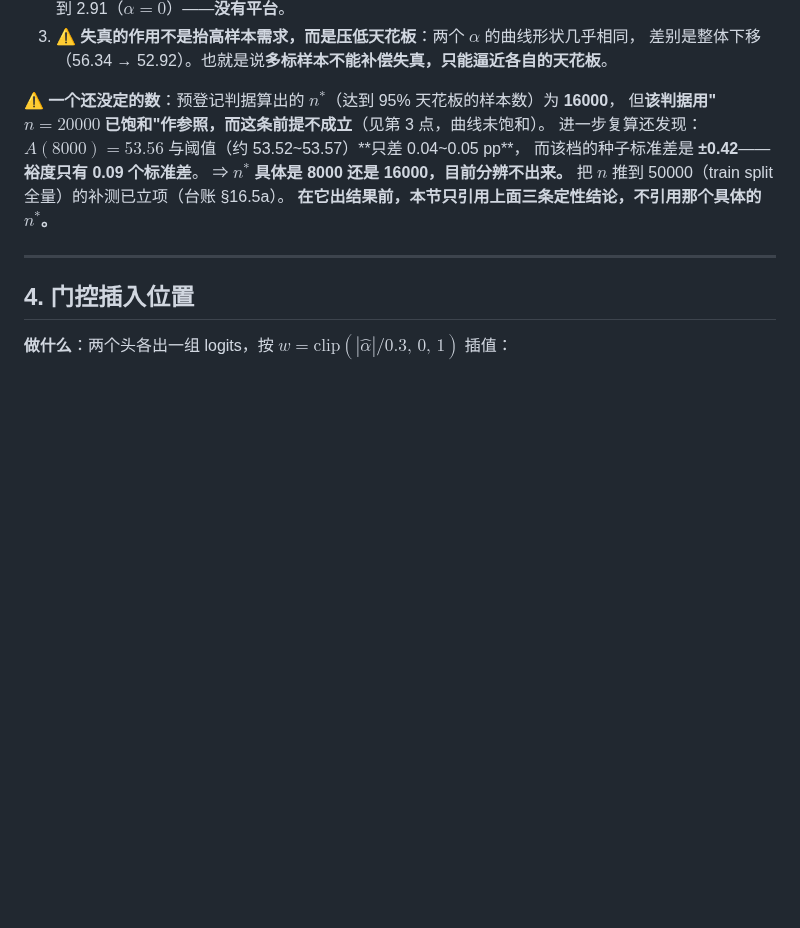
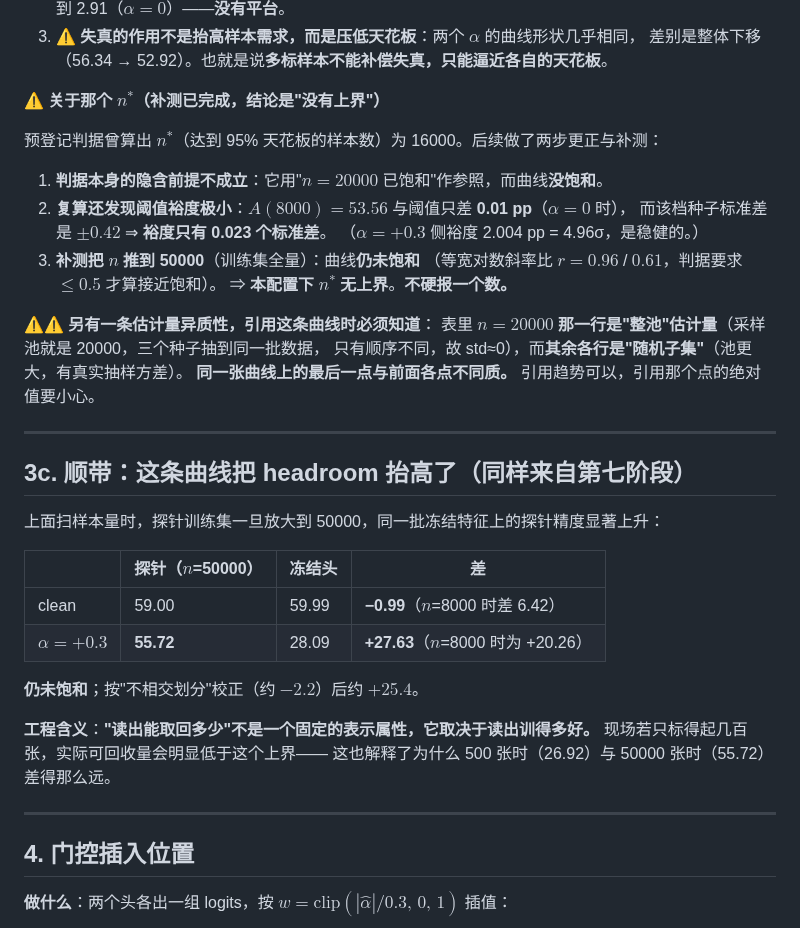
Before and after one commit to DREAMERhyh/2026-Inno-CIM-UCAS-competition, a Markdown page: deploy_notes.md, the part around the change. Rendered like a GitHub page; blank space fills up the shorter version.

```diff
--- a/deploy_notes.md
+++ b/deploy_notes.md
@@ -111,13 +111,39 @@ $R^2$ 在加 MaxPool 的主干上会掉到 0.83 —— 因为池化把一部分
 3. **⚠ 失真的作用不是抬高样本需求，而是压低天花板**：两个 $\alpha$ 的曲线形状几乎相同，
    差别是整体下移（56.34 → 52.92）。也就是说**多标样本不能补偿失真，只能逼近各自的天花板**。
 
-**⚠ 一个还没定的数**：预登记判据算出的 $n^*$（达到 95% 天花板的样本数）为 **16000**，
-但**该判据用"$n=20000$ 已饱和"作参照，而这条前提不成立**（见第 3 点，曲线未饱和）。
-进一步复算还发现：$A(8000)=53.56$ 与阈值（约 53.52~53.57）**只差 0.04~0.05 pp**，
-而该档的种子标准差是 **±0.42**——**裕度只有 0.09 个标准差**。
-⇒ **$n^*$ 具体是 8000 还是 16000，目前分辨不出来。**
-把 $n$ 推到 50000（train split 全量）的补测已立项（台账 §16.5a）。
-**在它出结果前，本节只引用上面三条定性结论，不引用那个具体的 $n^*$。**
+**⚠ 关于那个 $n^*$（补测已完成，结论是"没有上界"）**
+
+预登记判据曾算出 $n^*$（达到 95% 天花板的样本数）为 16000。后续做了两步更正与补测：
+
+1. **判据本身的隐含前提不成立**：它用"$n=20000$ 已饱和"作参照，而曲线**没饱和**。
+2. **复算还发现阈值裕度极小**：$A(8000)=53.56$ 与阈值只差 **0.01 pp**（$\alpha=0$ 时），
+   而该档种子标准差是 $\pm0.42$ ⇒ **裕度只有 0.023 个标准差**。
+   （$\alpha=+0.3$ 侧裕度 2.004 pp = 4.96σ，是稳健的。）
+3. **补测把 $n$ 推到 50000**（训练集全量）：曲线**仍未饱和**
+   （等宽对数斜率比 $r = 0.96$ / $0.61$，判据要求 $\le0.5$ 才算接近饱和）。
+   ⇒ **本配置下 $n^*$ 无上界**。**不硬报一个数。**
+
+**⚠⚠ 另有一条估计量异质性，引用这条曲线时必须知道**：
+表里 **$n=20000$ 那一行是"整池"估计量**（采样池就是 20000，三个种子抽到同一批数据，
+只有顺序不同，故 std≈0），而**其余各行是"随机子集"**（池更大，有真实抽样方差）。
+**同一张曲线上的最后一点与前面各点不同质。** 引用趋势可以，引用那个点的绝对值要小心。
+
+---
+
+## 3c. 顺带：这条曲线把 headroom 抬高了（同样来自第七阶段）
+
+上面扫样本量时，探针训练集一旦放大到 50000，同一批冻结特征上的探针精度显著上升：
+
+| | 探针（$n$=50000） | 冻结头 | 差 |
+|---|---|---|---|
+| clean | 59.00 | 59.99 | **−0.99**（$n$=8000 时差 6.42） |
+| **$\alpha=+0.3$** | **55.72** | 28.09 | **+27.63**（$n$=8000 时为 +20.26） |
+
+**仍未饱和**；按"不相交划分"校正（约 $-2.2$）后约 **$+25.4$**。
+
+**工程含义**：**"读出能取回多少"不是一个固定的表示属性，它取决于读出训得多好。**
+现场若只标得起几百张，实际可回收量会明显低于这个上界——
+这也解释了为什么 500 张时（26.92）与 50000 张时（55.72）差得那么远。
 
 ---
 
```
Also changed, not shown: docs/V7_COORDINATION.md (+39 -7 lines).
